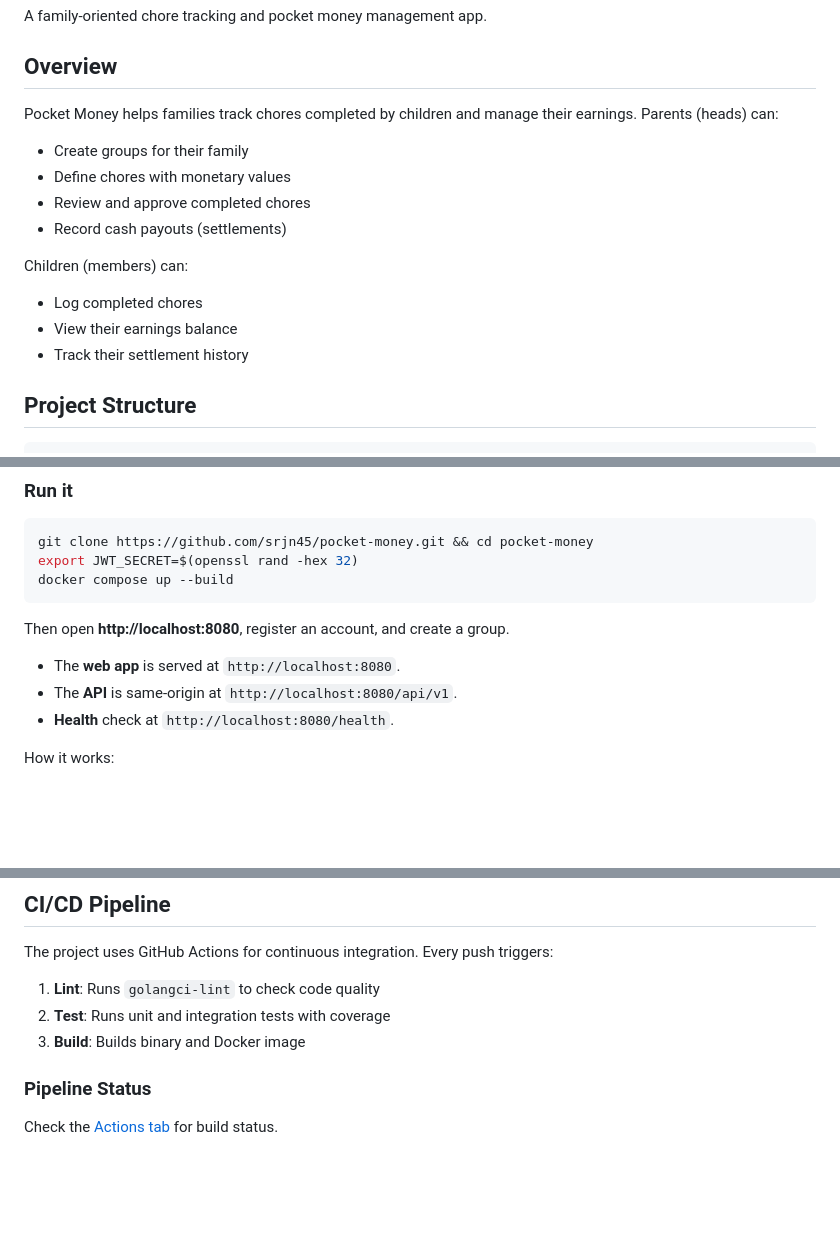
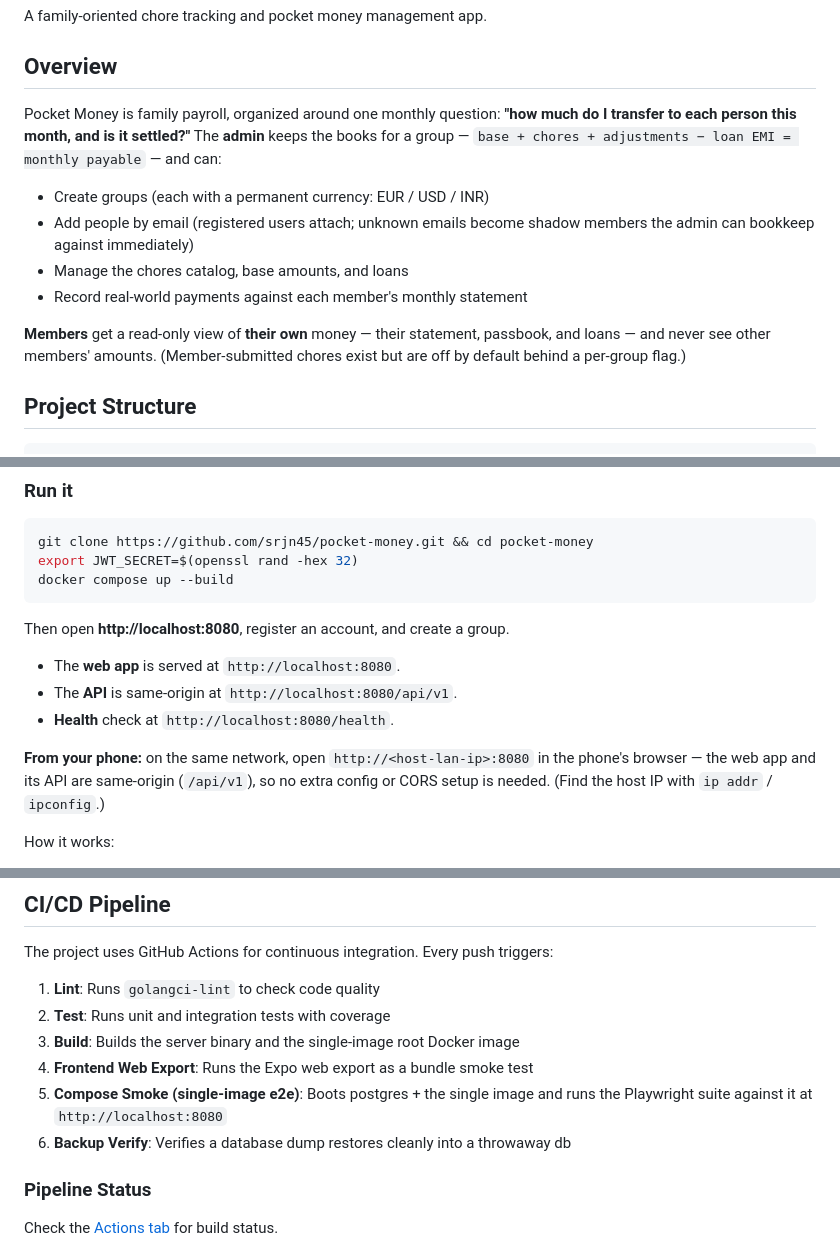
Before and after one commit to srjn45/pocket-money, a Markdown page: README.md, 3 parts joined by grey strips. GitHub-like rendering; blank space fills up the shorter version.

Commit message:
V3-6.3: README closeout — phone-browser note, real CI jobs, de-v2 Overview
- Quick Start: add same-origin phone-browser access note (closes §11 DoD
  'usable from a phone browser' leg).
- CI/CD Pipeline: replace stale 3-job list with the real 6 jobs (Lint, Test,
  Build, Frontend Web Export, Compose Smoke, Backup Verify).
- Overview: de-v2 the framing (admin bookkeeps month-first, add-by-email,
  member read-only own rows; member submission off by default). head→admin.

No screenshots section exists in the README and the repo ships no assets, so
the "update screenshots" directive is N/A (not fabricated).

Co-Authored-By: Claude Opus 4.8 <noreply@anthropic.com>

```diff
--- a/README.md
+++ b/README.md
@@ -9,16 +9,18 @@ A family-oriented chore tracking and pocket money management app.
 
 ## Overview
 
-Pocket Money helps families track chores completed by children and manage their earnings. Parents (heads) can:
-- Create groups for their family
-- Define chores with monetary values
-- Review and approve completed chores
-- Record cash payouts (settlements)
+Pocket Money is family payroll, organized around one monthly question: **"how much do I
+transfer to each person this month, and is it settled?"** The **admin** keeps the books
+for a group — `base + chores + adjustments − loan EMI = monthly payable` — and can:
+- Create groups (each with a permanent currency: EUR / USD / INR)
+- Add people by email (registered users attach; unknown emails become shadow members
+  the admin can bookkeep against immediately)
+- Manage the chores catalog, base amounts, and loans
+- Record real-world payments against each member's monthly statement
 
-Children (members) can:
-- Log completed chores
-- View their earnings balance
-- Track their settlement history
+**Members** get a read-only view of **their own** money — their statement, passbook, and
+loans — and never see other members' amounts. (Member-submitted chores exist but are off
+by default behind a per-group flag.)
 
 ## Project Structure
 
@@ -71,6 +73,10 @@ Then open **http://localhost:8080**, register an account, and create a group.
 - The **web app** is served at `http://localhost:8080`.
 - The **API** is same-origin at `http://localhost:8080/api/v1`.
 - **Health** check at `http://localhost:8080/health`.
+
+**From your phone:** on the same network, open `http://<host-lan-ip>:8080` in the phone's
+browser — the web app and its API are same-origin (`/api/v1`), so no extra config or CORS
+setup is needed. (Find the host IP with `ip addr` / `ipconfig`.)
 
 How it works:
 
@@ -313,7 +319,10 @@ The project uses GitHub Actions for continuous integration. Every push triggers:
 
 1. **Lint**: Runs `golangci-lint` to check code quality
 2. **Test**: Runs unit and integration tests with coverage
-3. **Build**: Builds binary and Docker image
+3. **Build**: Builds the server binary and the single-image root Docker image
+4. **Frontend Web Export**: Runs the Expo web export as a bundle smoke test
+5. **Compose Smoke (single-image e2e)**: Boots postgres + the single image and runs the Playwright suite against it at `http://localhost:8080`
+6. **Backup Verify**: Verifies a database dump restores cleanly into a throwaway db
 
 ### Pipeline Status
 
```
